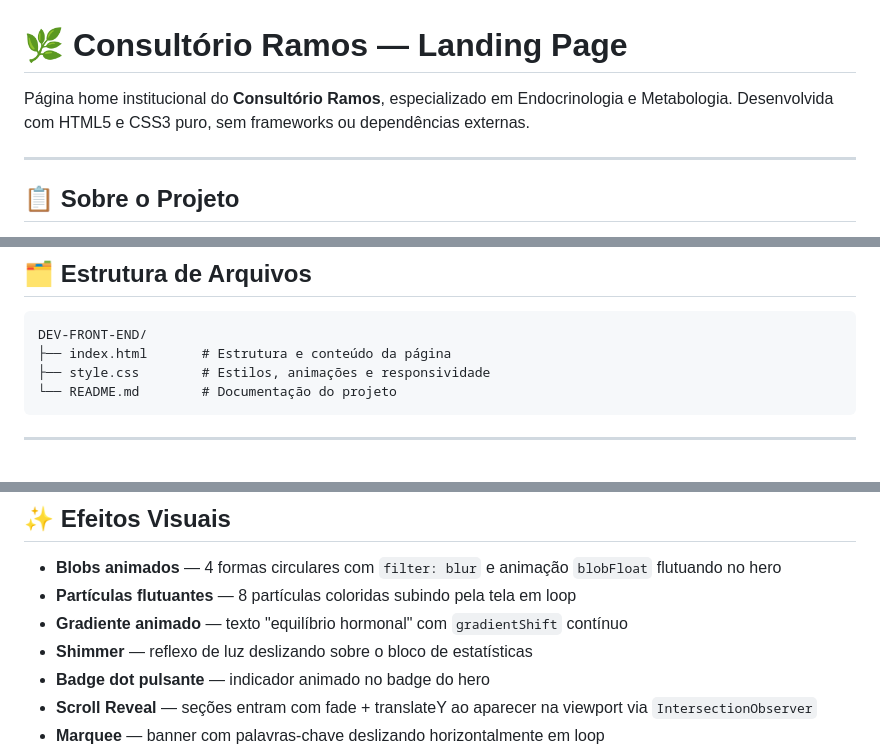
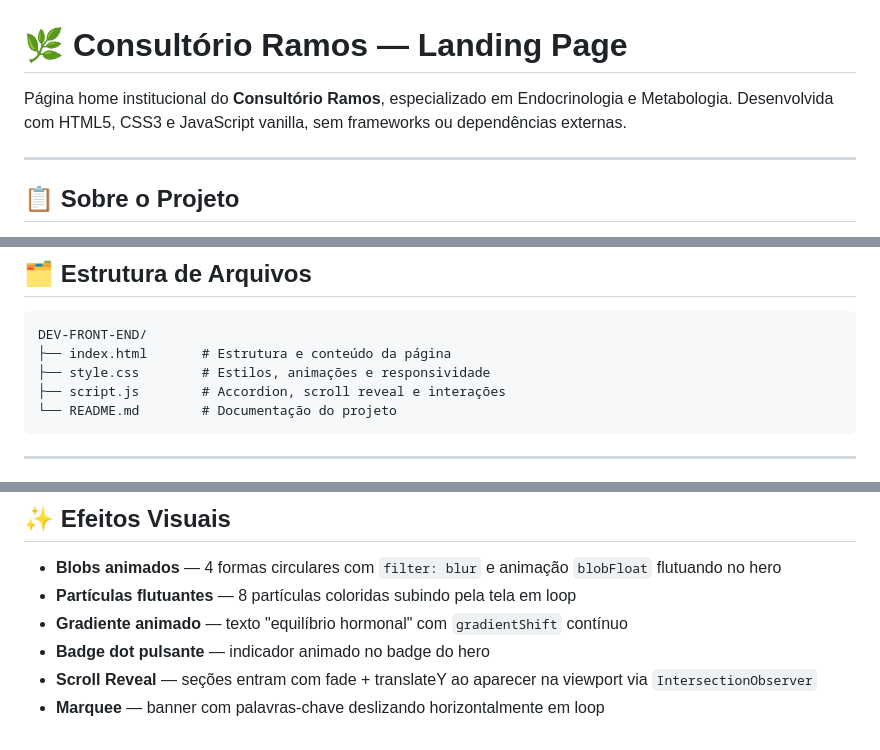
Before and after one commit to andreyabrantes/front-6periodo, a Markdown page: README.md, 3 parts joined by grey strips. Drawn GitHub-style.

````diff
--- a/README.md
+++ b/README.md
@@ -1,6 +1,6 @@
 # 🌿 Consultório Ramos — Landing Page
 
-Página home institucional do **Consultório Ramos**, especializado em Endocrinologia e Metabologia. Desenvolvida com HTML5 e CSS3 puro, sem frameworks ou dependências externas.
+Página home institucional do **Consultório Ramos**, especializado em Endocrinologia e Metabologia. Desenvolvida com HTML5, CSS3 e JavaScript vanilla, sem frameworks ou dependências externas.
 
 ---
 
@@ -16,6 +16,7 @@ Landing page moderna e responsiva com foco em saúde hormonal, controle de peso
 DEV-FRONT-END/
 ├── index.html       # Estrutura e conteúdo da página
 ├── style.css        # Estilos, animações e responsividade
+├── script.js        # Accordion, scroll reveal e interações
 └── README.md        # Documentação do projeto
 ```
 
@@ -53,7 +54,6 @@ DEV-FRONT-END/
 - **Blobs animados** — 4 formas circulares com `filter: blur` e animação `blobFloat` flutuando no hero
 - **Partículas flutuantes** — 8 partículas coloridas subindo pela tela em loop
 - **Gradiente animado** — texto "equilíbrio hormonal" com `gradientShift` contínuo
-- **Shimmer** — reflexo de luz deslizando sobre o bloco de estatísticas
 - **Badge dot pulsante** — indicador animado no badge do hero
 - **Scroll Reveal** — seções entram com fade + translateY ao aparecer na viewport via `IntersectionObserver`
 - **Marquee** — banner com palavras-chave deslizando horizontalmente em loop
````
Also changed, not shown: other parts of README.md (+25 -8 lines).
